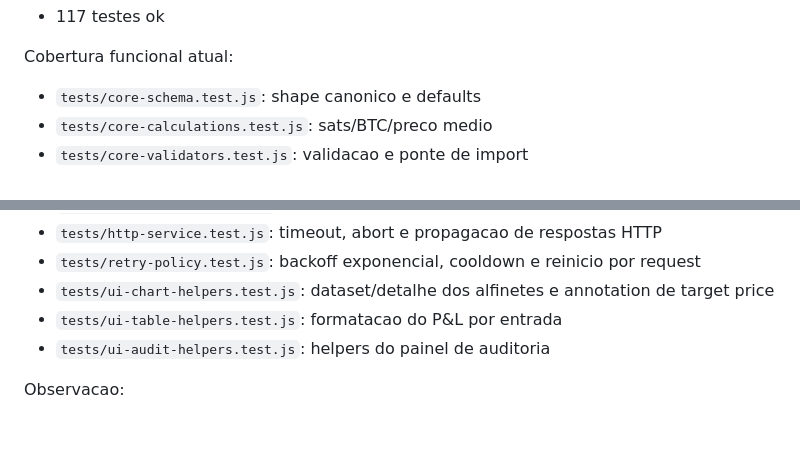
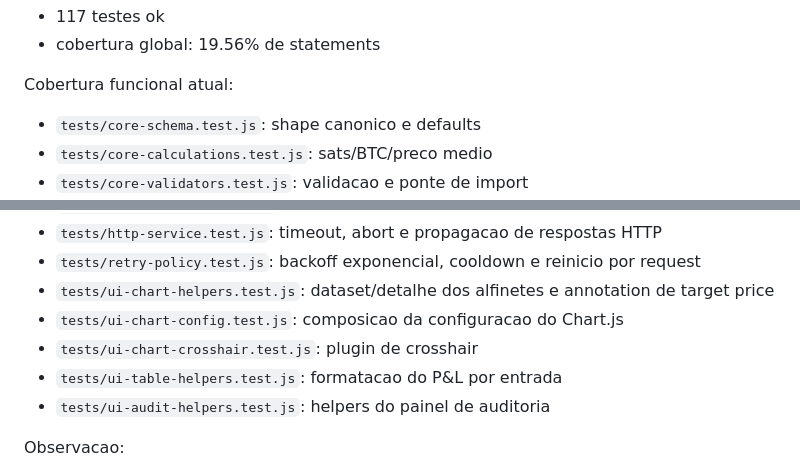
Before and after one commit to LuucaspHx/btc-journal-structured, a Markdown page: project-brain.md, 2 parts joined by grey strips. Rendered like a GitHub page; blank space fills up the shorter version.

```diff
--- a/project-brain.md
+++ b/project-brain.md
@@ -177,4 +177,5 @@ Suite local validada em 2026-07-19 com `npm test -- --runInBand`:
 - 117 testes ok
+- cobertura global: 19.56% de statements
 
 Cobertura funcional atual:
 - `tests/core-schema.test.js`: shape canonico e defaults
@@ -192,6 +193,8 @@ Cobertura funcional atual:
 - `tests/http-service.test.js`: timeout, abort e propagacao de respostas HTTP
 - `tests/retry-policy.test.js`: backoff exponencial, cooldown e reinicio por request
 - `tests/ui-chart-helpers.test.js`: dataset/detalhe dos alfinetes e annotation de target price
+- `tests/ui-chart-config.test.js`: composicao da configuracao do Chart.js
+- `tests/ui-chart-crosshair.test.js`: plugin de crosshair
 - `tests/ui-table-helpers.test.js`: formatacao do P&L por entrada
 - `tests/ui-audit-helpers.test.js`: helpers do painel de auditoria
 
```
Also changed, not shown: other parts of project-brain.md (+23 -7 lines).
